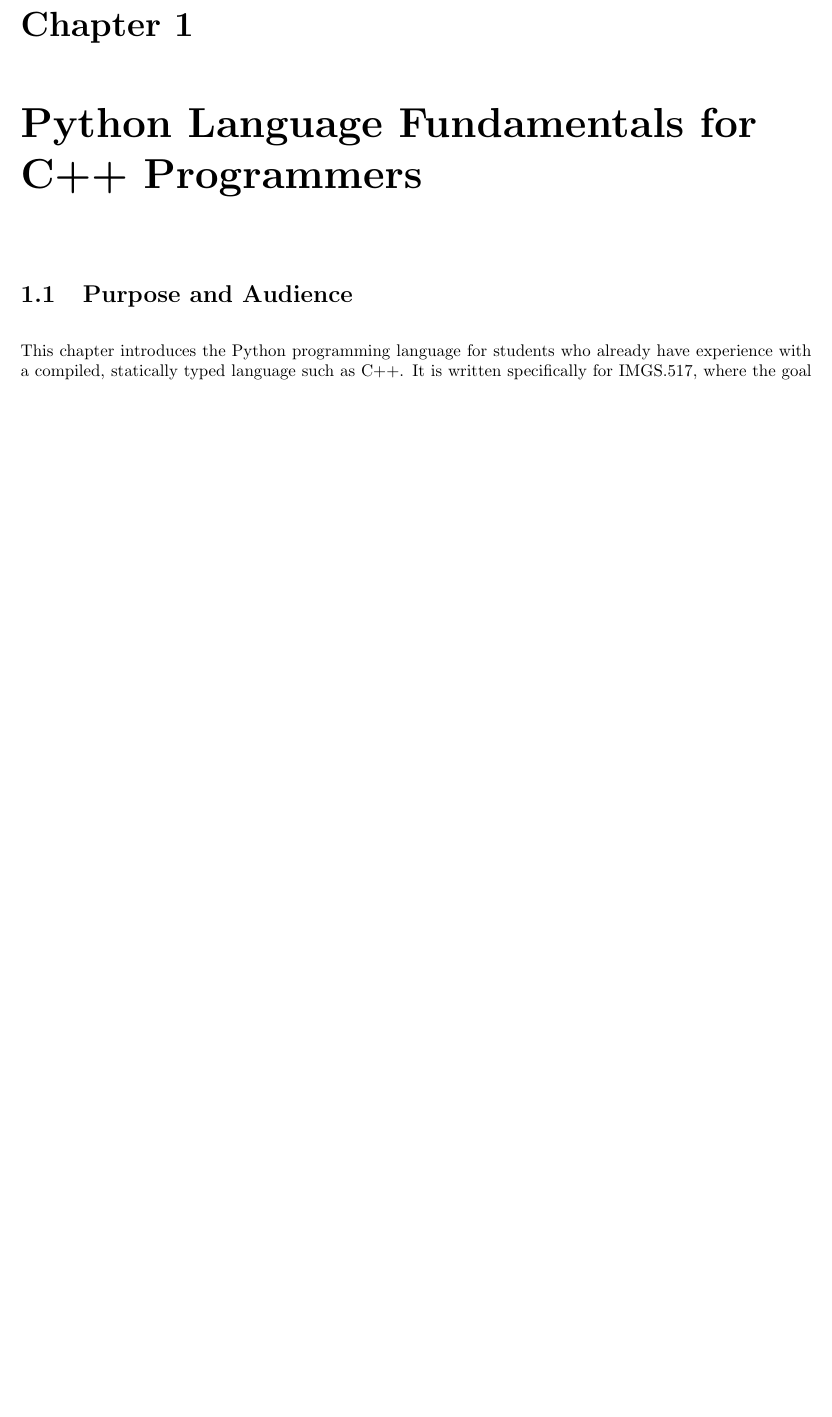
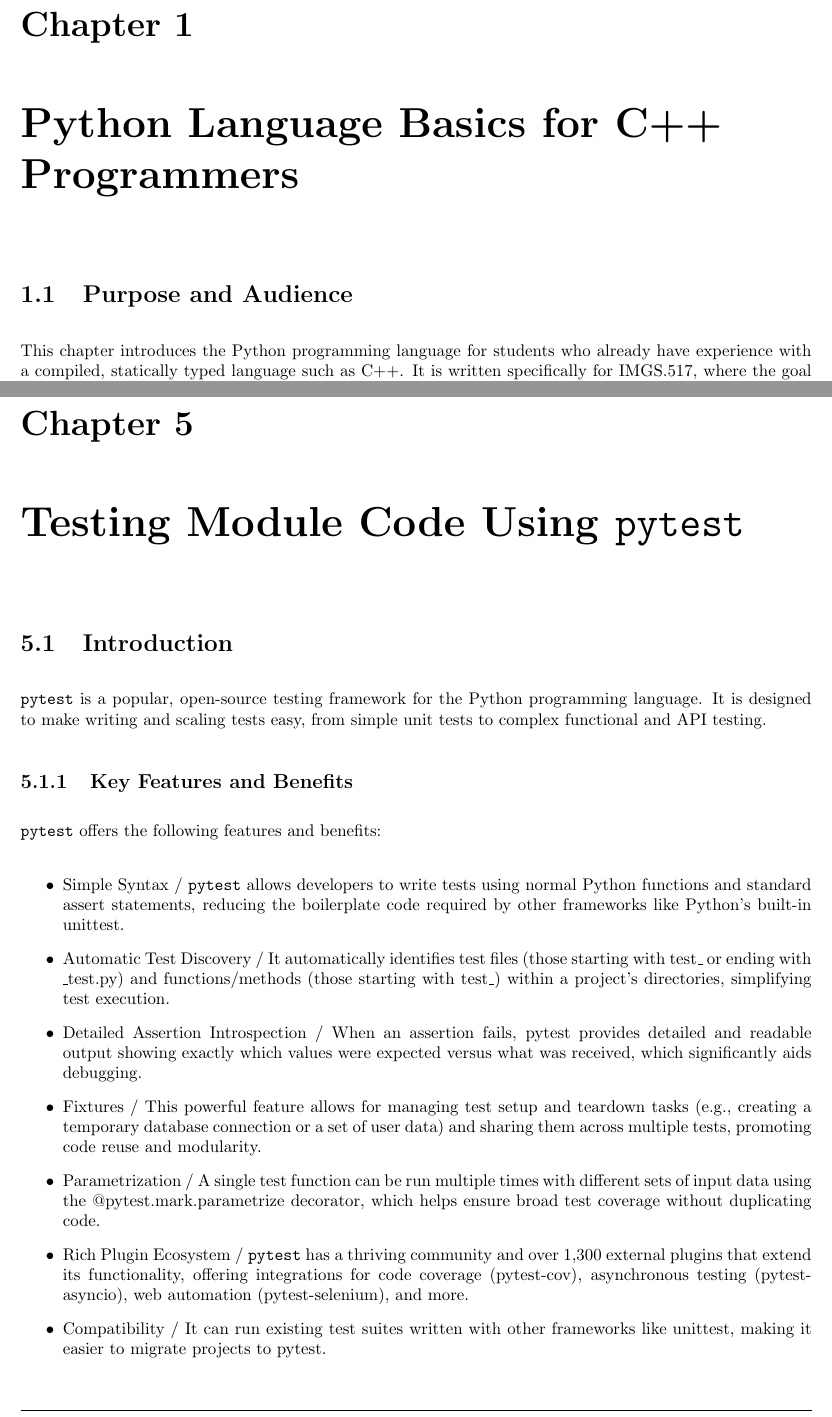
Before and after one commit to csalvaggio/imgs517, a LaTeX document (main.tex, which reads sections/pytest.tex, sections/python_basics.tex): part of page 5 of 38 before the commit and two parts of pages 5 and 39 of 39 after it, the two joined at a grey line, cut so that both start at the same text, the shorter picture padded with empty space. Compiled offline with pdfLaTeX.

Commit message:
Initiated pytest chapter

```diff
--- /dev/null
+++ b/sections/pytest.tex
@@ -0,0 +1,19 @@
+\chapter{Testing Module Code Using \texttt{pytest}}
+
+\section{Introduction}
+
+\texttt{pytest} is a popular, open-source testing framework for the Python programming language. It is designed to make writing and scaling tests easy, from simple unit tests to complex functional and API testing.
+
+\subsection{Key Features and Benefits}
+
+\texttt{pytest} offers the following features and benefits:
+
+\begin{itemize}
+  \item Simple Syntax / \texttt{pytest} allows developers to write tests using normal Python functions and standard assert statements, reducing the boilerplate code required by other frameworks like Python's built-in unittest.
+  \item Automatic Test Discovery / It automatically identifies test files (those starting with test\_ or ending with \_test.py) and functions/methods (those starting with test\_) within a project's directories, simplifying test execution.
+  \item Detailed Assertion Introspection / When an assertion fails, pytest provides detailed and readable output showing exactly which values were expected versus what was received, which significantly aids debugging.
+  \item Fixtures / This powerful feature allows for managing test setup and teardown tasks (e.g., creating a temporary database connection or a set of user data) and sharing them across multiple tests, promoting code reuse and modularity.
+  \item Parametrization / A single test function can be run multiple times with different sets of input data using the @pytest.mark.parametrize decorator, which helps ensure broad test coverage without duplicating code.
+  \item Rich Plugin Ecosystem / \texttt{pytest} has a thriving community and over 1,300 external plugins that extend its functionality, offering integrations for code coverage (pytest-cov), asynchronous testing (pytest-asyncio), web automation (pytest-selenium), and more.
+  \item Compatibility / It can run existing test suites written with other frameworks like unittest, making it easier to migrate projects to pytest.
+\end{itemize}
--- a/sections/python_basics.tex
+++ b/sections/python_basics.tex
@@ -1,4 +1,4 @@
-\chapter{Python Language Fundamentals for C++ Programmers}
+\chapter{Python Language Basics for C++ Programmers}
 
 \section{Purpose and Audience}
 
```
Also changed, not shown: main.tex (+1 -0 lines).
